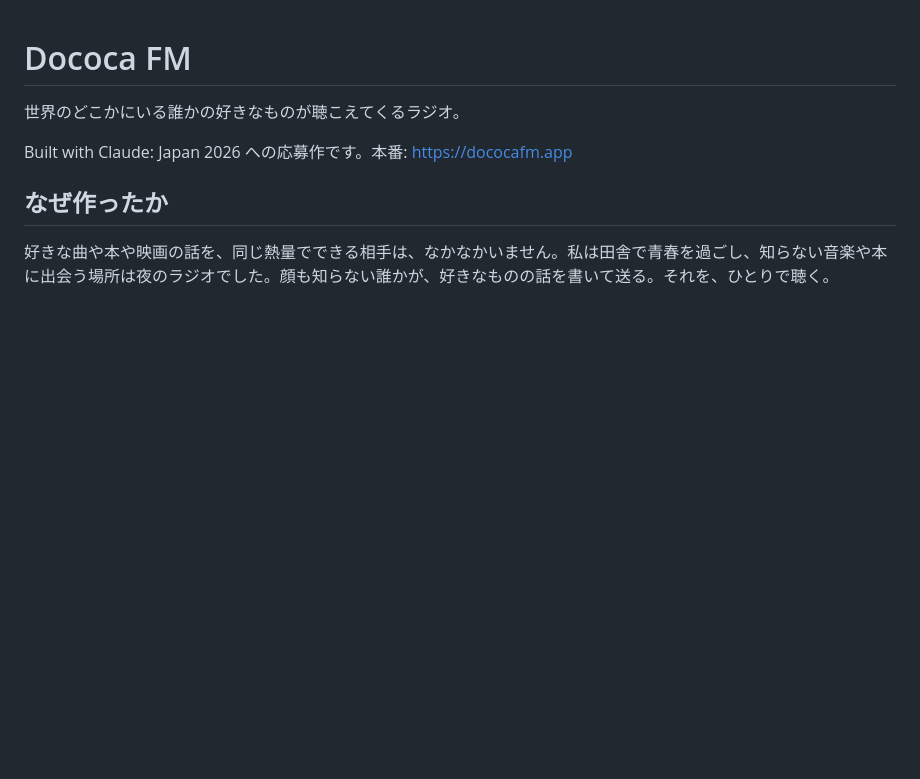
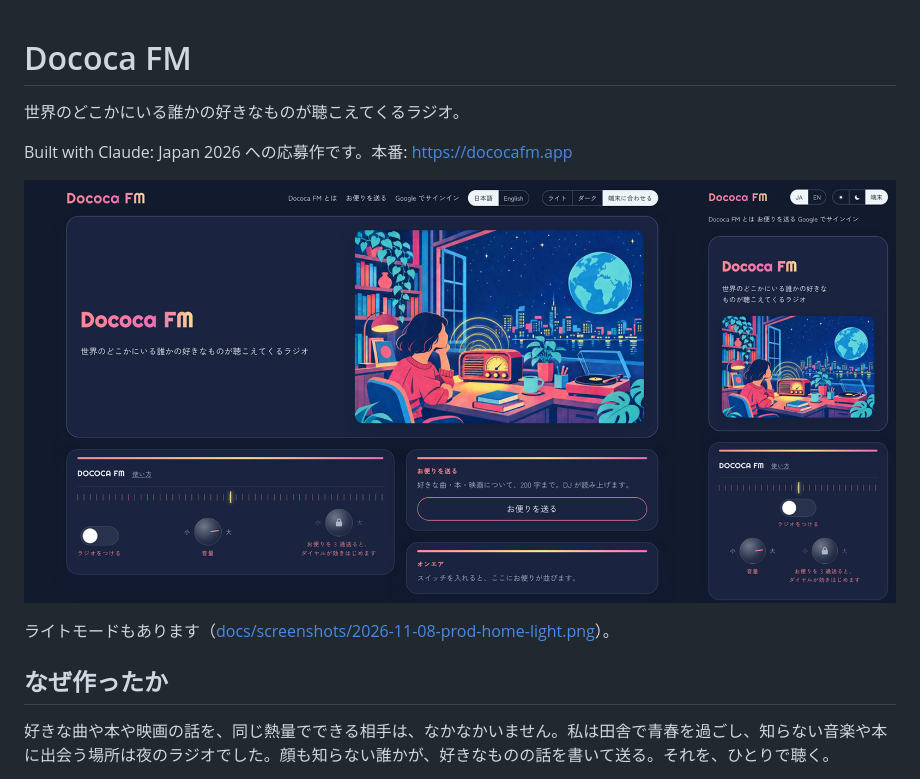
Before and after one commit to hiromitsusasaki/dococa-fm, a Markdown page: README.md, the part around the change. GitHub-like rendering; pictures changed too: docs/screenshots/2026-11-08-prod-home.png (added); blank space fills up the shorter version.

Commit message:
docs: README shows the production home in dark and light
Co-Authored-By: Claude Fable 5.1 <noreply@anthropic.com>

```diff
--- a/README.md
+++ b/README.md
@@ -3,6 +3,10 @@
 世界のどこかにいる誰かの好きなものが聴こえてくるラジオ。
 
 Built with Claude: Japan 2026 への応募作です。本番: https://dococafm.app
+
+![本番のホーム（ダーク。左が PC、右がスマホ）](docs/screenshots/2026-11-08-prod-home.png)
+
+ライトモードもあります（[docs/screenshots/2026-11-08-prod-home-light.png](docs/screenshots/2026-11-08-prod-home-light.png)）。
 
 ## なぜ作ったか
 
```
Also changed, not shown: docs/screenshots/2026-11-08-prod-home-light.png (added).
